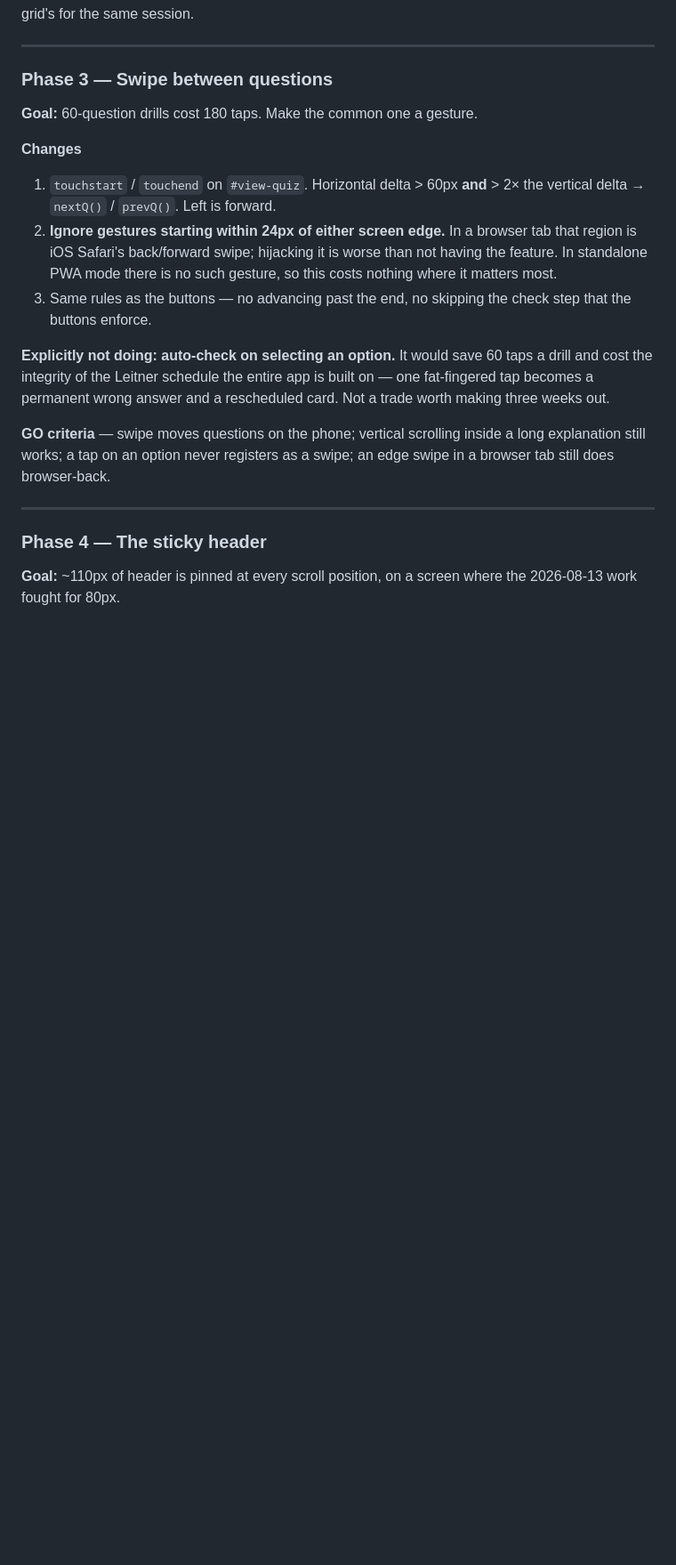
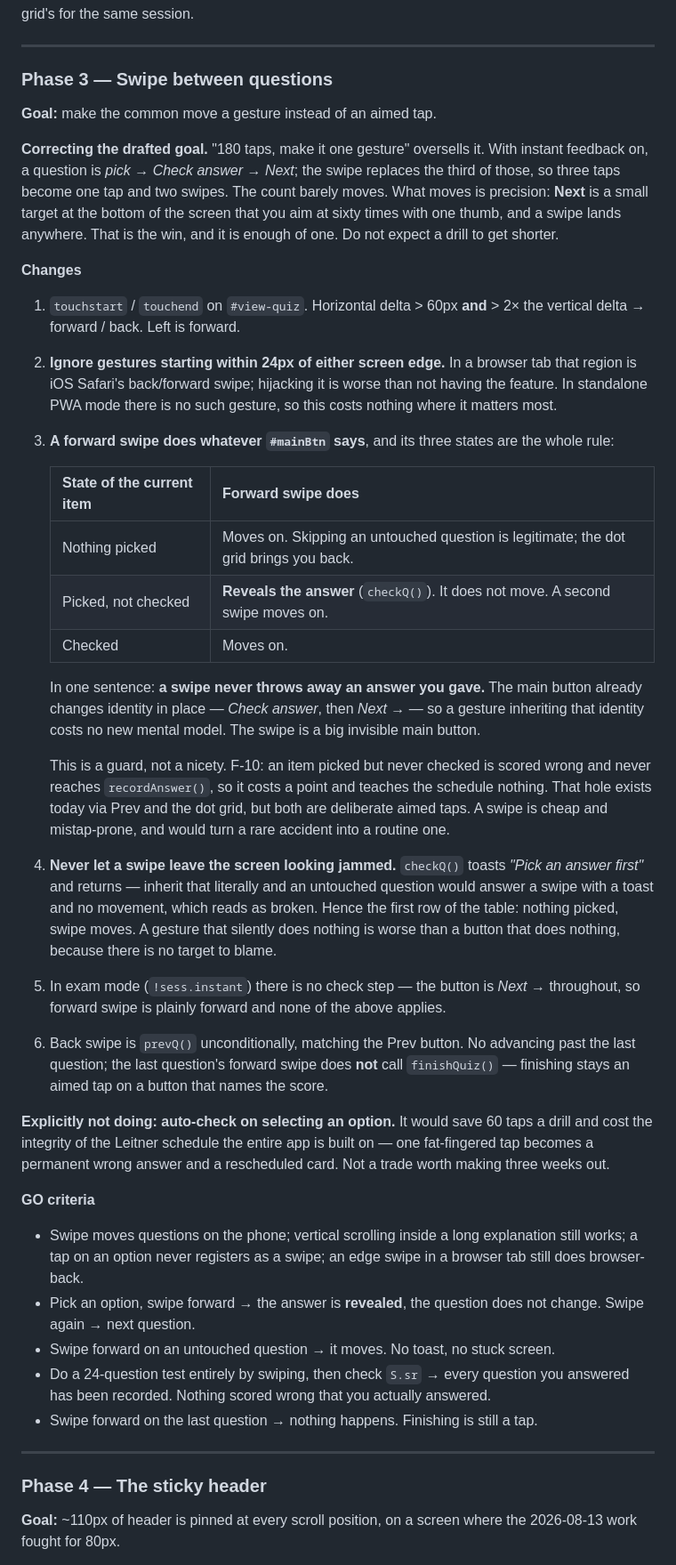
Before and after one commit to rahman-atiq/LitUK-Test, a Markdown page: PLAN-quiz-ux.md, the part around one of its changes. Shown at 89% size. GitHub-like rendering; blank space fills up the shorter version.

Commit message:
plan: settle what a swipe does to an answer you have not checked
Phase 3 said "no skipping the check step that the buttons enforce" and left it
there. Reading the flow, the buttons barely enforce it: nextQ() and jump() move
freely, and the only thing standing between a picked answer and a lost one is
that #mainBtn reads "Check answer" instead of "Next".

F-10 is what that costs. In instant mode an item picked but never checked is
scored wrong at the end and never reaches recordAnswer() — a point off the
results screen and nothing at all for the Leitner schedule. Reachable today
only by aiming at Prev or the dot grid mid-answer, which is why it has not
bitten. A swipe is cheap and mistap-prone and would make it routine.

So a forward swipe now does whatever #mainBtn says, in three states: nothing
picked moves on, picked-but-unchecked reveals the answer and stays put, checked
moves on. One sentence of it: a swipe never throws away an answer you gave. The
button already changes identity in place, so the gesture inheriting that
identity costs no new mental model.

Also written down, because both are ways to get this wrong later:

  - a swipe must never leave the screen looking jammed. Inherit checkQ()
    literally and an untouched question answers a swipe with a toast and no
    movement, which reads as broken. Hence "nothing picked" moving on.
  - the last question's forward swipe does not finish the quiz. Finishing stays
    an aimed tap on a button that names the score.

The stated goal was wrong and is corrected. "180 taps, make it a gesture" sells
a saving that is not there: three taps become one tap and two swipes. The win
is precision — Next is a small target at the bottom of the screen aimed at
sixty times with one thumb, and a swipe lands anywhere. Enough of a win, but
the drill will not get shorter and the plan now says so.

Risk row added for F-10 riding on a phase that may be dropped from the bottom.
Leaving the hole is acceptable; forgetting it is not.

Plan only — no code, and Phase 1 has still not been near a phone.

Co-Authored-By: Claude Opus 5 <noreply@anthropic.com>

```diff
--- a/PLAN-quiz-ux.md
+++ b/PLAN-quiz-ux.md
@@ -274,27 +275,71 @@ grid; the strip's colours match the grid's for the same session.
 
 ### Phase 3 — Swipe between questions
 
-**Goal:** 60-question drills cost 180 taps. Make the common one a gesture.
+**Goal:** make the common move a gesture instead of an aimed tap.
+
+**Correcting the drafted goal.** "180 taps, make it one gesture" oversells it. With
+instant feedback on, a question is *pick → Check answer → Next*; the swipe replaces
+the third of those, so three taps become one tap and two swipes. The count barely
+moves. What moves is precision: **Next** is a small target at the bottom of the
+screen that you aim at sixty times with one thumb, and a swipe lands anywhere. That
+is the win, and it is enough of one. Do not expect a drill to get shorter.
 
 **Changes**
 
 1. `touchstart` / `touchend` on `#view-quiz`. Horizontal delta > 60px **and** > 2×
-   the vertical delta → `nextQ()` / `prevQ()`. Left is forward.
+   the vertical delta → forward / back. Left is forward.
 2. **Ignore gestures starting within 24px of either screen edge.** In a browser tab
    that region is iOS Safari's back/forward swipe; hijacking it is worse than not
    having the feature. In standalone PWA mode there is no such gesture, so this costs
    nothing where it matters most.
-3. Same rules as the buttons — no advancing past the end, no skipping the check step
-   that the buttons enforce.
+3. **A forward swipe does whatever `#mainBtn` says**, and its three states are the
+   whole rule:
+
+   | State of the current item | Forward swipe does |
+   | --- | --- |
+   | Nothing picked | Moves on. Skipping an untouched question is legitimate; the dot grid brings you back. |
+   | Picked, not checked | **Reveals the answer** (`checkQ()`). It does not move. A second swipe moves on. |
+   | Checked | Moves on. |
+
+   In one sentence: **a swipe never throws away an answer you gave.** The main button
+   already changes identity in place — *Check answer*, then *Next →* — so a gesture
+   inheriting that identity costs no new mental model. The swipe is a big invisible
+   main button.
+
+   This is a guard, not a nicety. F-10: an item picked but never checked is scored
+   wrong and never reaches `recordAnswer()`, so it costs a point and teaches the
+   schedule nothing. That hole exists today via Prev and the dot grid, but both are
+   deliberate aimed taps. A swipe is cheap and mistap-prone, and would turn a rare
+   accident into a routine one.
+
+4. **Never let a swipe leave the screen looking jammed.** `checkQ()` toasts *"Pick an
+   answer first"* and returns — inherit that literally and an untouched question
+   would answer a swipe with a toast and no movement, which reads as broken. Hence
+   the first row of the table: nothing picked, swipe moves. A gesture that silently
+   does nothing is worse than a button that does nothing, because there is no target
+   to blame.
+5. In exam mode (`!sess.instant`) there is no check step — the button is *Next →*
+   throughout, so forward swipe is plainly forward and none of the above applies.
+6. Back swipe is `prevQ()` unconditionally, matching the Prev button. No advancing
+   past the last question; the last question's forward swipe does **not** call
+   `finishQuiz()` — finishing stays an aimed tap on a button that names the score.
 
 **Explicitly not doing: auto-check on selecting an option.** It would save 60 taps a
 drill and cost the integrity of the Leitner schedule the entire app is built on — one
 fat-fingered tap becomes a permanent wrong answer and a rescheduled card. Not a trade
 worth making three weeks out.
 
-**GO criteria** — swipe moves questions on the phone; vertical scrolling inside a long
-explanation still works; a tap on an option never registers as a swipe; an edge swipe
-in a browser tab still does browser-back.
+**GO criteria**
+
+- Swipe moves questions on the phone; vertical scrolling inside a long explanation
+  still works; a tap on an option never registers as a swipe; an edge swipe in a
+  browser tab still does browser-back.
+- Pick an option, swipe forward → the answer is **revealed**, the question does not
+  change. Swipe again → next question.
+- Swipe forward on an untouched question → it moves. No toast, no stuck screen.
+- Do a 24-question test entirely by swiping, then check `S.sr` → every question you
+  answered has been recorded. Nothing scored wrong that you actually answered.
+- Swipe forward on the last question → nothing happens. Finishing is still a tap.
 
 ---
 
```
Also changed, not shown: other parts of PLAN-quiz-ux.md (+2 -0 lines).
